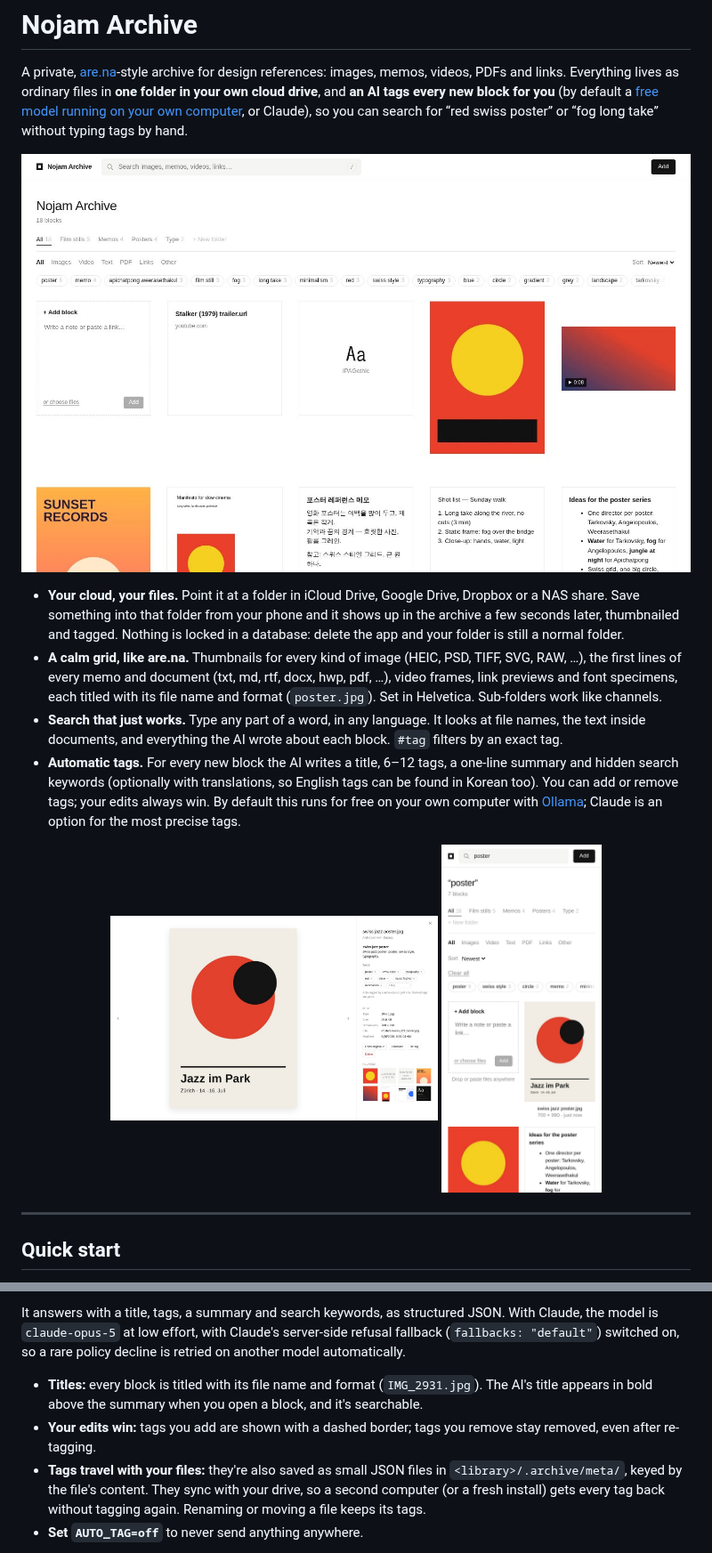
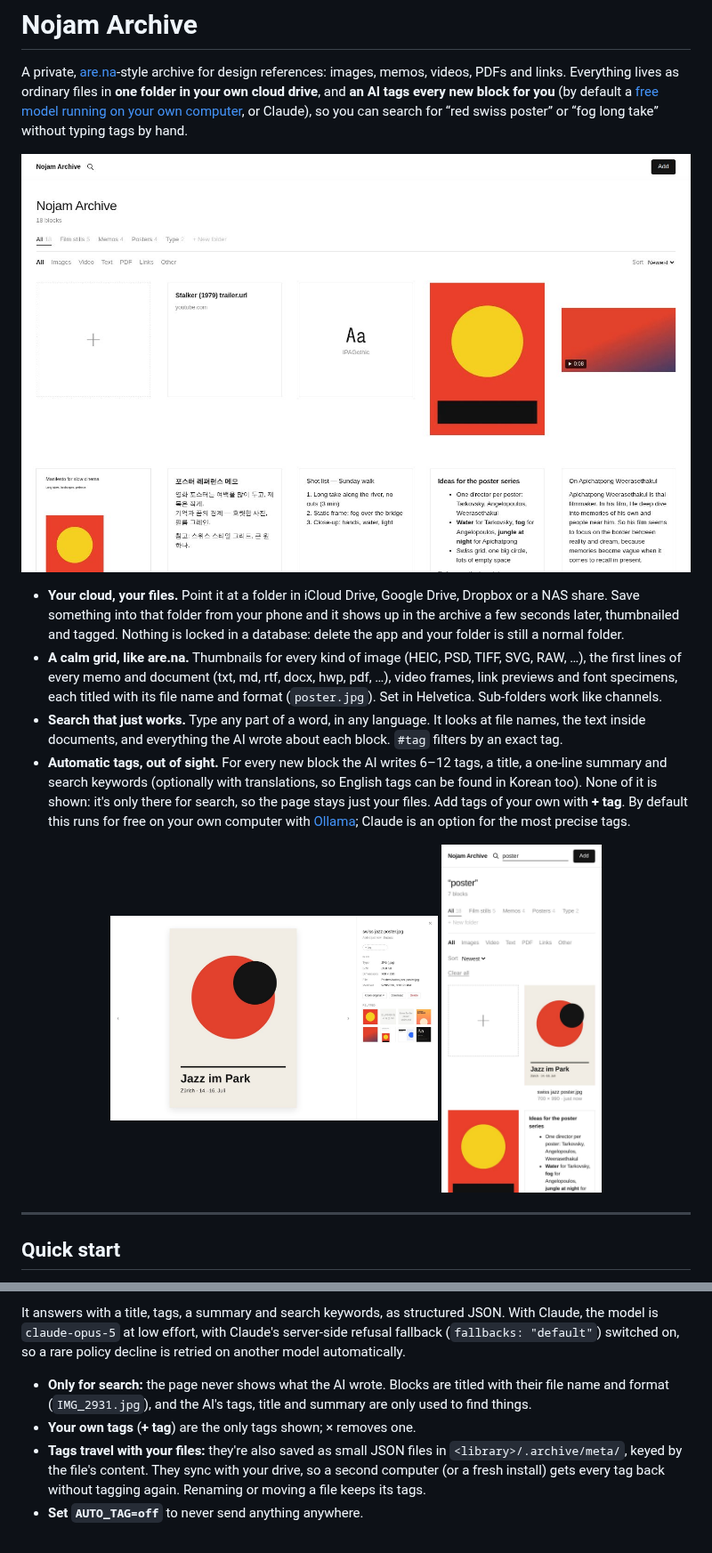
Before and after one commit to rlarlghs123/Nojam-Directors, a Markdown page: archive/README.md, 2 parts joined by grey strips. Shown at 89% size. GitHub-like rendering; pictures changed too: archive/docs/detail.jpg, archive/docs/grid.jpg, archive/docs/mobile.jpg.

```diff
--- a/archive/README.md
+++ b/archive/README.md
@@ -15,7 +15,8 @@ or “fog long take” without typing tags by hand.
   each titled with its file name and format (`poster.jpg`). Set in Helvetica. Sub-folders work like channels.
 - **Search that just works.** Type any part of a word, in any language. It looks at file names, the text inside documents,
   and everything the AI wrote about each block. `#tag` filters by an exact tag.
-- **Automatic tags.** For every new block the AI writes a title, 6–12 tags, a one-line summary and hidden search keywords
-  (optionally with translations, so English tags can be found in Korean too). You can add or remove tags; your edits always win.
+- **Automatic tags, out of sight.** For every new block the AI writes 6–12 tags, a title, a one-line summary and search
+  keywords (optionally with translations, so English tags can be found in Korean too). None of it is shown: it's only there
+  for search, so the page stays just your files. Add tags of your own with **+ tag**.
   By default this runs for free on your own computer with [Ollama](https://ollama.com); Claude is an option for the most precise tags.
 
@@ -218,9 +221,9 @@ It answers with a title, tags, a summary and search keywords, as structured JSON
 at low effort, with Claude's server-side refusal fallback (`fallbacks: "default"`) switched on, so a rare policy decline is
 retried on another model automatically.
 
-- **Titles:** every block is titled with its file name and format (`IMG_2931.jpg`). The AI's title appears in bold above
-  the summary when you open a block, and it's searchable.
-- **Your edits win:** tags you add are shown with a dashed border; tags you remove stay removed, even after re-tagging.
+- **Only for search:** the page never shows what the AI wrote. Blocks are titled with their file name and format
+  (`IMG_2931.jpg`), and the AI's tags, title and summary are only used to find things.
+- **Your own tags** (**+ tag**) are the only tags shown; × removes one.
 - **Tags travel with your files:** they're also saved as small JSON files in `<library>/.archive/meta/`, keyed by the
   file's content. They sync with your drive, so a second computer (or a fresh install) gets every tag back without tagging
   again. Renaming or moving a file keeps its tags.
```
Also changed, not shown: other parts of archive/README.md (+9 -7 lines), 4 other files.
